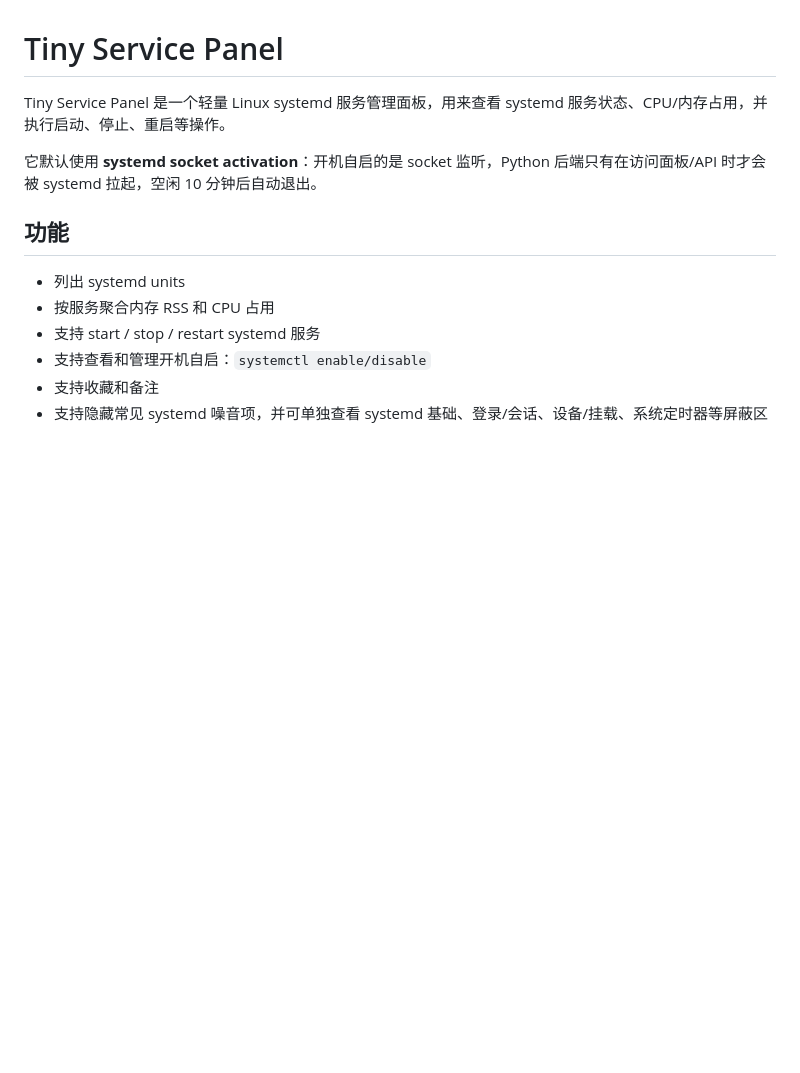
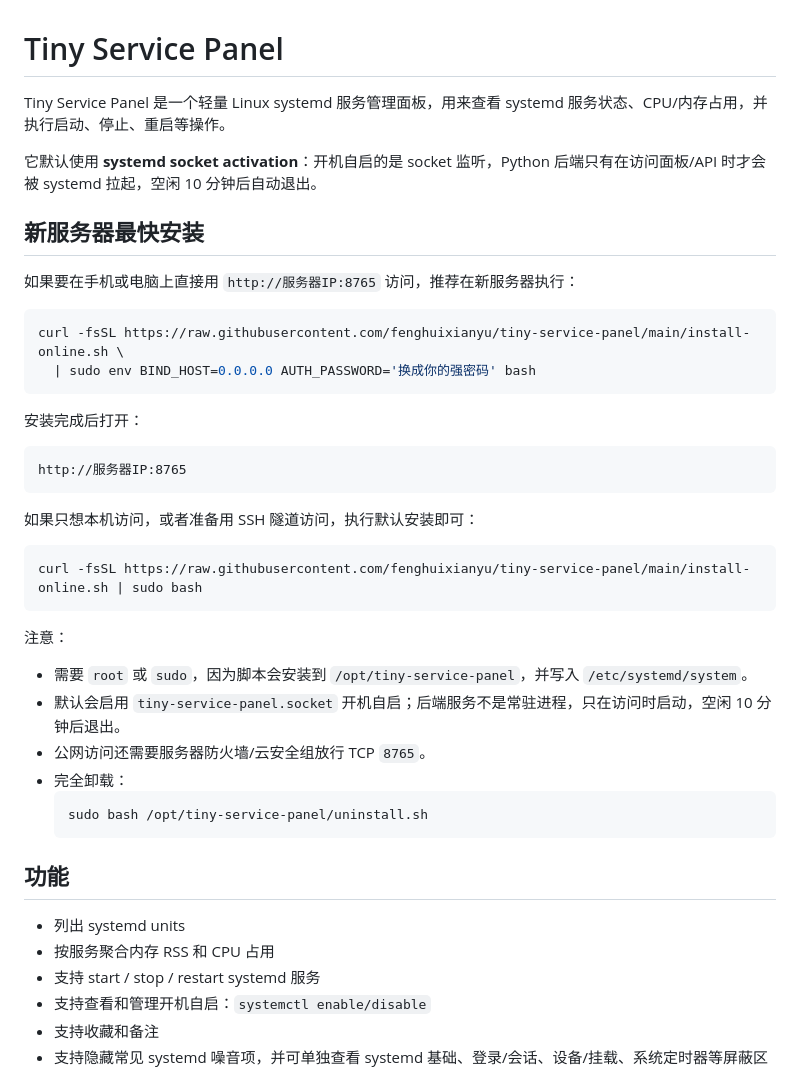
Before and after one commit to fenghuixianyu/tiny-service-panel, a Markdown page: README.md, the part around the change. Rendered like a GitHub page; blank space fills up the shorter version.

Commit message:
docs: add quick server install guide

````diff
--- a/README.md
+++ b/README.md
@@ -3,6 +3,37 @@
 Tiny Service Panel 是一个轻量 Linux systemd 服务管理面板，用来查看 systemd 服务状态、CPU/内存占用，并执行启动、停止、重启等操作。
 
 它默认使用 **systemd socket activation**：开机自启的是 socket 监听，Python 后端只有在访问面板/API 时才会被 systemd 拉起，空闲 10 分钟后自动退出。
+
+## 新服务器最快安装
+
+如果要在手机或电脑上直接用 `http://服务器IP:8765` 访问，推荐在新服务器执行：
+
+```bash
+curl -fsSL https://raw.githubusercontent.com/fenghuixianyu/tiny-service-panel/main/install-online.sh \
+  | sudo env BIND_HOST=0.0.0.0 AUTH_PASSWORD='换成你的强密码' bash
+```
+
+安装完成后打开：
+
+```text
+http://服务器IP:8765
+```
+
+如果只想本机访问，或者准备用 SSH 隧道访问，执行默认安装即可：
+
+```bash
+curl -fsSL https://raw.githubusercontent.com/fenghuixianyu/tiny-service-panel/main/install-online.sh | sudo bash
+```
+
+注意：
+
+- 需要 `root` 或 `sudo`，因为脚本会安装到 `/opt/tiny-service-panel`，并写入 `/etc/systemd/system`。
+- 默认会启用 `tiny-service-panel.socket` 开机自启；后端服务不是常驻进程，只在访问时启动，空闲 10 分钟后退出。
+- 公网访问还需要服务器防火墙/云安全组放行 TCP `8765`。
+- 完全卸载：
+  ```bash
+  sudo bash /opt/tiny-service-panel/uninstall.sh
+  ```
 
 ## 功能
 
````
